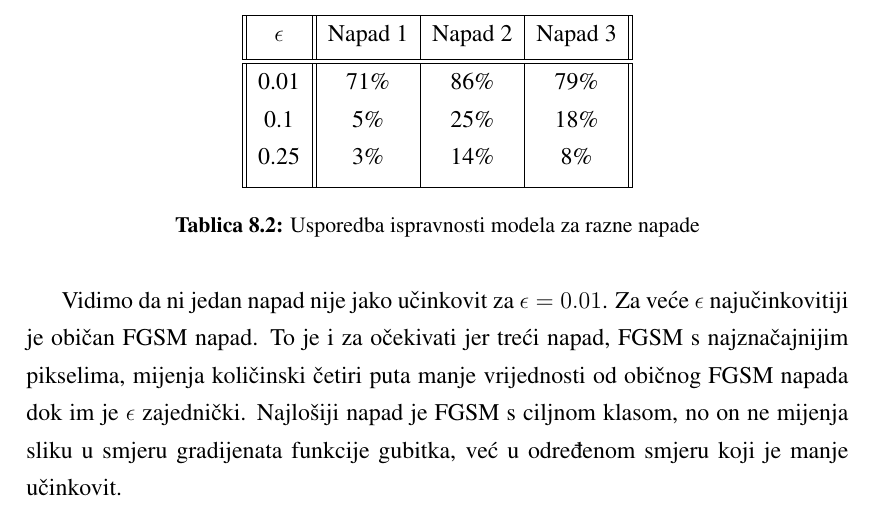
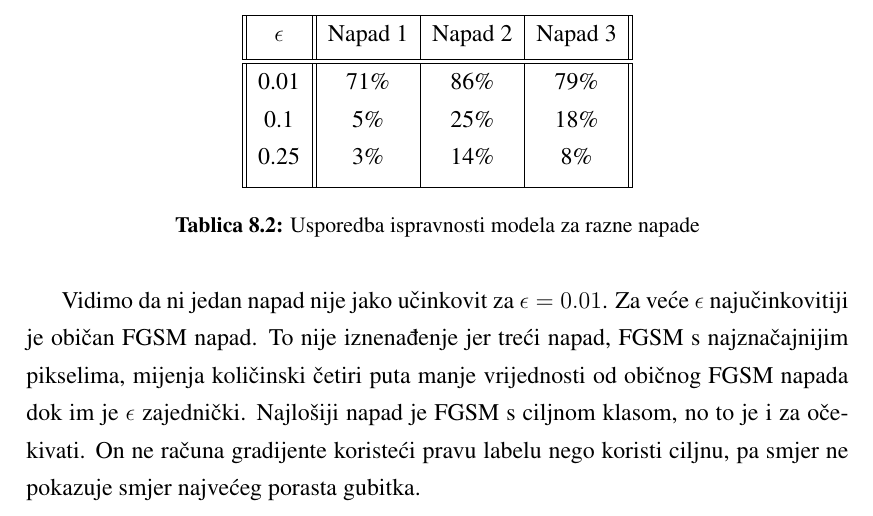
Before and after one commit to Projekt-R-DU/prva-faza, a LaTeX thesis (dokumentacija/projekt.tex, which reads dokumentacija/Napadi.tex): part of page 25 of 27, cut so that both start at the same text. Compiled offline with pdfLaTeX.

Commit message:
Ažuriran zaključak kod Napada

```diff
--- a/dokumentacija/Napadi.tex
+++ b/dokumentacija/Napadi.tex
@@ -157,4 +157,4 @@ Za prethodno navedene napade i tri različite $\epsilon$ vrijednosti prikažimo
 	\caption{Usporedba ispravnosti modela za razne napade}
 \end{table}
 
-Vidimo da ni jedan napad nije jako učinkovit za $\epsilon = 0.01$. Za veće $\epsilon$ najučinkovitiji je običan FGSM napad. To je i za očekivati jer treći napad, FGSM s najznačajnijim pikselima, mijenja količinski četiri puta manje vrijednosti od običnog FGSM napada dok im je $\epsilon$ zajednički. Najlošiji napad je FGSM s ciljnom klasom, no on ne mijenja sliku u smjeru gradijenata funkcije gubitka, već u određenom smjeru koji je manje učinkovit.
+Vidimo da ni jedan napad nije jako učinkovit za $\epsilon = 0.01$. Za veće $\epsilon$ najučinkovitiji je običan FGSM napad. To nije iznenađenje jer treći napad, FGSM s najznačajnijim pikselima, mijenja količinski četiri puta manje vrijednosti od običnog FGSM napada dok im je $\epsilon$ zajednički. Najlošiji napad je FGSM s ciljnom klasom, no to je i za očekivati. On ne računa gradijente koristeći pravu labelu nego koristi ciljnu, pa smjer ne pokazuje smjer najvećeg porasta gubitka.
```
